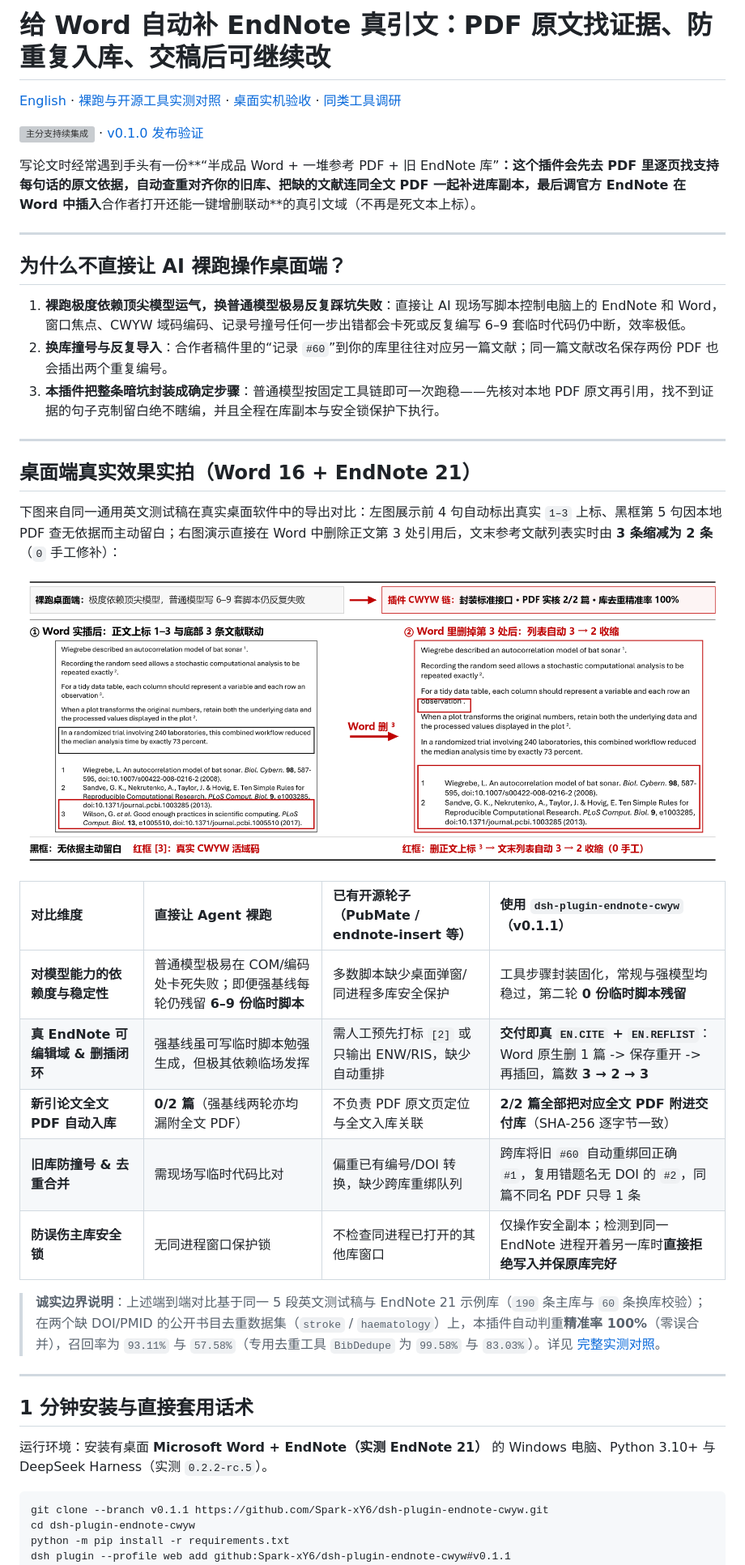
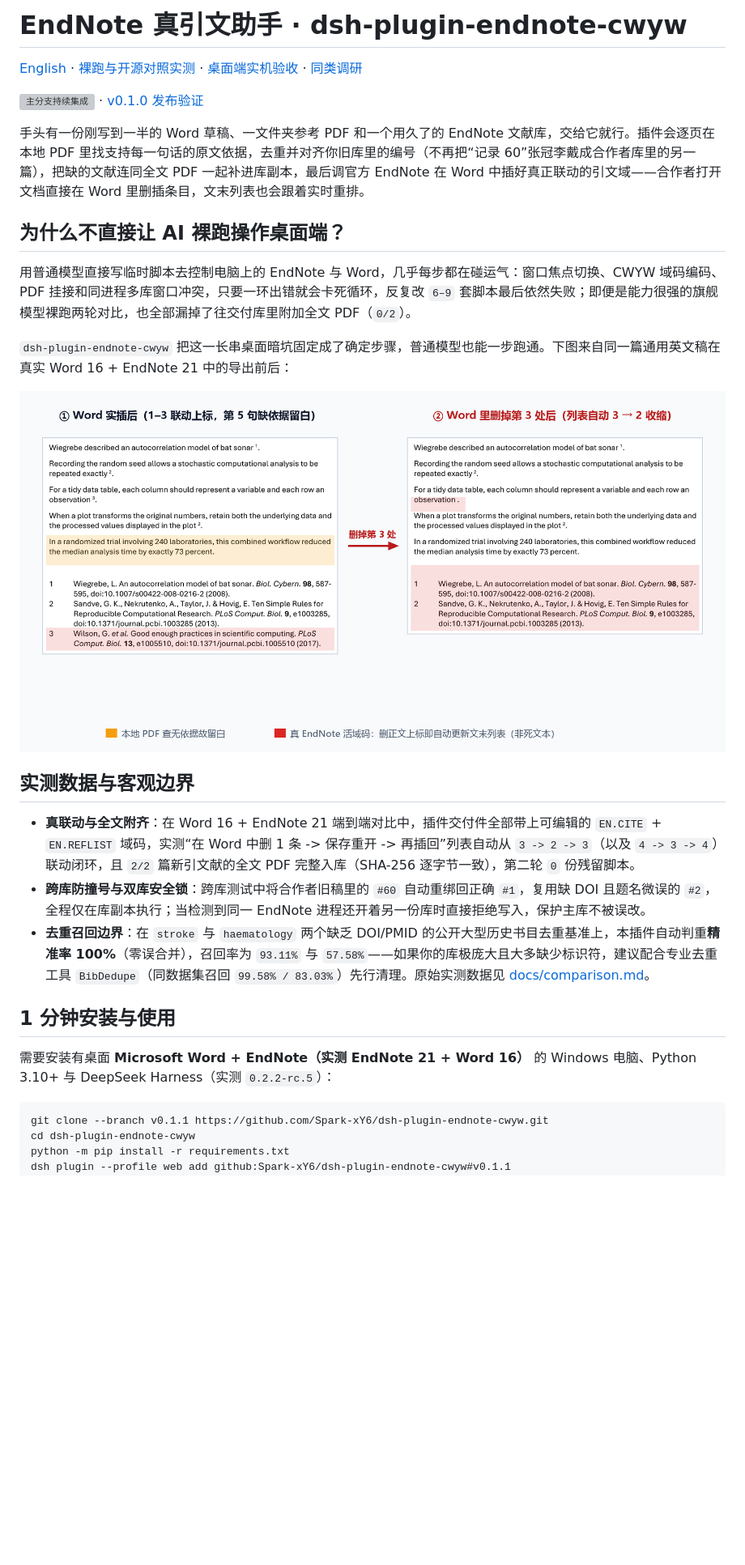
Before and after one commit to Spark-xY6/dsh-plugin-endnote-cwyw, a Markdown page: README.zh.md, the part around one of its changes. Shown at 81% size. Drawn GitHub-style; pictures changed too: docs/images/endnote-workflow-showcase.png; blank space fills up the shorter version; grey boxes are pictures that could not be loaded.

Commit message:
docs: simplify README and replace showcase with clean Word preview

````diff
--- a/README.zh.md
+++ b/README.zh.md
@@ -1,42 +1,28 @@
-# 给 Word 自动补 EndNote 真引文：PDF 原文找证据、防重复入库、交稿后可继续改
+# EndNote 真引文助手 · dsh-plugin-endnote-cwyw
 
-[English](README.md) · [裸跑与开源工具实测对照](docs/comparison.md) · [桌面实机验收](docs/evaluation.md) · [同类工具调研](docs/landscape.md)
+[English](README.md) · [裸跑与开源对照实测](docs/comparison.md) · [桌面端实机验收](docs/evaluation.md) · [同类调研](docs/landscape.md)
 
 [![主分支持续集成](https://github.com/Spark-xY6/dsh-plugin-endnote-cwyw/actions/workflows/checks.yml/badge.svg?branch=main)](https://github.com/Spark-xY6/dsh-plugin-endnote-cwyw/actions/workflows/checks.yml?query=branch%3Amain) · [v0.1.0 发布验证](https://github.com/Spark-xY6/dsh-plugin-endnote-cwyw/actions/runs/44836288185)
 
-写论文时经常遇到手头有一份**“半成品 Word + 一堆参考 PDF + 旧 EndNote 库”**：这个插件会先去 PDF 里逐页找支持每句话的原文依据，自动查重对齐你的旧库、把缺的文献连同全文 PDF 一起补进库副本，最后调官方 EndNote 在 Word 中插入**合作者打开还能一键增删联动**的真引文域（不再是死文本上标）。
-
----
+手头有一份刚写到一半的 Word 草稿、一文件夹参考 PDF 和一个用久了的 EndNote 文献库，交给它就行。插件会逐页在本地 PDF 里找支持每一句话的原文依据，去重并对齐你旧库里的编号（不再把“记录 60”张冠李戴成合作者库里的另一篇），把缺的文献连同全文 PDF 一起补进库副本，最后调官方 EndNote 在 Word 中插好真正联动的引文域——合作者打开文档直接在 Word 里删插条目，文末列表也会跟着实时重排。
 
 ## 为什么不直接让 AI 裸跑操作桌面端？
 
-1. **裸跑极度依赖顶尖模型运气，换普通模型极易反复踩坑失败**：直接让 AI 现场写脚本控制电脑上的 EndNote 和 Word，窗口焦点、CWYW 域码编码、记录号撞号任何一步出错都会卡死或反复编写 6–9 套临时代码仍中断，效率极低。
-2. **换库撞号与反复导入**：合作者稿件里的“记录 `#60`”到你的库里往往对应另一篇文献；同一篇文献改名保存两份 PDF 也会插出两个重复编号。
-3. **本插件把整条暗坑封装成确定步骤**：普通模型按固定工具链即可一次跑稳——先核对本地 PDF 原文再引用，找不到证据的句子克制留白绝不瞎编，并且全程在库副本与安全锁保护下执行。
+用普通模型直接写临时脚本去控制电脑上的 EndNote 与 Word，几乎每步都在碰运气：窗口焦点切换、CWYW 域码编码、PDF 挂接和同进程多库窗口冲突，只要一环出错就会卡死循环，反复改 `6–9` 套脚本最后依然失败；即便是能力很强的旗舰模型裸跑两轮对比，也全部漏掉了往交付库里附加全文 PDF（`0/2`）。
 
----
+`dsh-plugin-endnote-cwyw` 把这一长串桌面暗坑固定成了确定步骤，普通模型也能一步跑通。下图来自同一篇通用英文稿在真实 Word 16 + EndNote 21 中的导出前后：
 
-## 桌面端真实效果实拍（Word 16 + EndNote 21）
+![Word 16 实插引文并删除第 3 处后文末列表自动从 3 缩减为 2](docs/images/endnote-workflow-showcase.png)
 
-下图来自同一通用英文测试稿在真实桌面软件中的导出对比：左图展示前 4 句自动标出真实 `1–3` 上标、黑框第 5 句因本地 PDF 查无依据而主动留白；右图演示直接在 Word 中删除正文第 3 处引用后，文末参考文献列表实时由 **3 条缩减为 2 条**（`0` 手工修补）：
+## 实测数据与客观边界
 
-![dsh-plugin-endnote-cwyw 桌面端真联动与 Word 删除引用 3 变 2 实拍图](docs/images/endnote-workflow-showcase.png)
+- **真联动与全文附齐**：在 Word 16 + EndNote 21 端到端对比中，插件交付件全部带上可编辑的 `EN.CITE` + `EN.REFLIST` 域码，实测“在 Word 中删 1 条 -> 保存重开 -> 再插回”列表自动从 `3 -> 2 -> 3`（以及 `4 -> 3 -> 4`）联动闭环，且 `2/2` 篇新引文献的全文 PDF 完整入库（SHA-256 逐字节一致），第二轮 `0` 份残留脚本。
+- **跨库防撞号与双库安全锁**：跨库测试中将合作者旧稿里的 `#60` 自动重绑回正确 `#1`，复用缺 DOI 且题名微误的 `#2`，全程仅在库副本执行；当检测到同一 EndNote 进程还开着另一份库时直接拒绝写入，保护主库不被误改。
+- **去重召回边界**：在 `stroke` 与 `haematology` 两个缺乏 DOI/PMID 的公开大型历史书目去重基准上，本插件自动判重**精准率 100%**（零误合并），召回率为 `93.11%` 与 `57.58%`——如果你的库极庞大且大多缺少标识符，建议配合专业去重工具 `BibDedupe`（同数据集召回 `99.58% / 83.03%`）先行清理。原始实测数据见 [docs/comparison.md](docs/comparison.md)。
 
-| 对比维度 | 直接让 Agent 裸跑 | 已有开源轮子（PubMate / endnote-insert 等） | 使用 `dsh-plugin-endnote-cwyw`（v0.1.1） |
-| :--- | :--- | :--- | :--- |
-| **对模型能力的依赖度与稳定性** | 普通模型极易在 COM/编码处卡死失败；即便强基线每轮仍残留 **6–9 份临时脚本** | 多数脚本缺少桌面弹窗/同进程多库安全保护 | 工具步骤封装固化，常规与强模型均稳过，第二轮 **0 份临时脚本残留** |
-| **真 EndNote 可编辑域 & 删插闭环** | 强基线虽可写临时脚本勉强生成，但极其依赖临场发挥 | 需人工预先打标 `[2]` 或只输出 ENW/RIS，缺少自动重排 | **交付即真 `EN.CITE` + `EN.REFLIST`**：Word 原生删 1 篇 -> 保存重开 -> 再插回，篇数 **3 → 2 → 3** |
-| **新引论文全文 PDF 自动入库** | **0/2 篇**（强基线两轮亦均漏附全文 PDF） | 不负责 PDF 原文页定位与全文入库关联 | **2/2 篇全部把对应全文 PDF 附进交付库**（SHA-256 逐字节一致） |
-| **旧库防撞号 & 去重合并** | 需现场写临时代码比对 | 偏重已有编号/DOI 转换，缺少跨库重绑队列 | 跨库将旧 `#60` 自动重绑回正确 `#1`，复用错题名无 DOI 的 `#2`，同篇不同名 PDF 只导 1 条 |
-| **防误伤主库安全锁** | 无同进程窗口保护锁 | 不检查同进程已打开的其他库窗口 | 仅操作安全副本；检测到同一 EndNote 进程开着另一库时**直接拒绝写入并保原库完好** |
+## 1 分钟安装与使用
 
-> **诚实边界说明**：上述端到端对比基于同一 5 段英文测试稿与 EndNote 21 示例库（`190` 条主库与 `60` 条换库校验）；在两个缺 DOI/PMID 的公开书目去重数据集（`stroke` / `haematology`）上，本插件自动判重**精准率 100%**（零误合并），召回率为 `93.11%` 与 `57.58%`（专用去重工具 `BibDedupe` 为 `99.58%` 与 `83.03%`）。详见 [完整实测对照](docs/comparison.md)。
-
----
-
-## 1 分钟安装与直接套用话术
-
-运行环境：安装有桌面 **Microsoft Word + EndNote（实测 EndNote 21）** 的 Windows 电脑、Python 3.10+ 与 DeepSeek Harness（实测 `0.2.2-rc.5`）。
+需要安装有桌面 **Microsoft Word + EndNote（实测 EndNote 21 + Word 16）** 的 Windows 电脑、Python 3.10+ 与 DeepSeek Harness（实测 `0.2.2-rc.5`）：
 
 ```powershell
 git clone --branch v0.1.1 https://github.com/Spark-xY6/dsh-plugin-endnote-cwyw.git
````
Also changed, not shown: other parts of README.zh.md (+3 -12 lines), README.md (+13 -36 lines).
